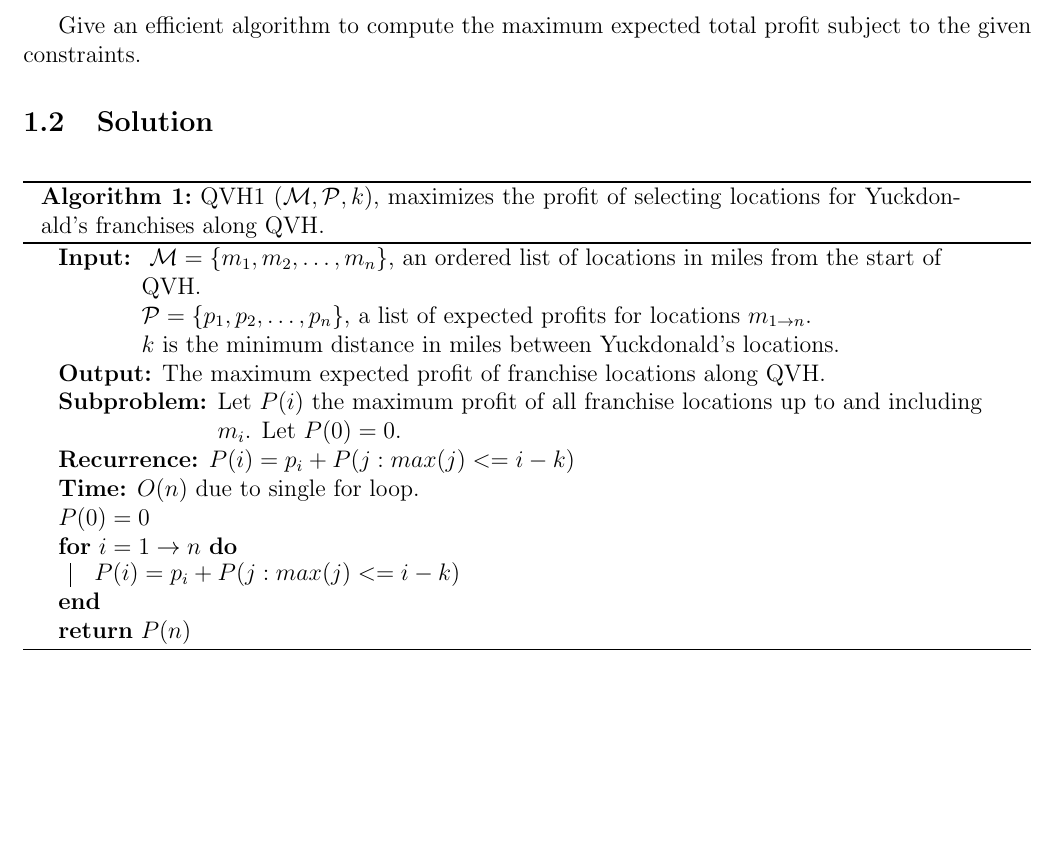
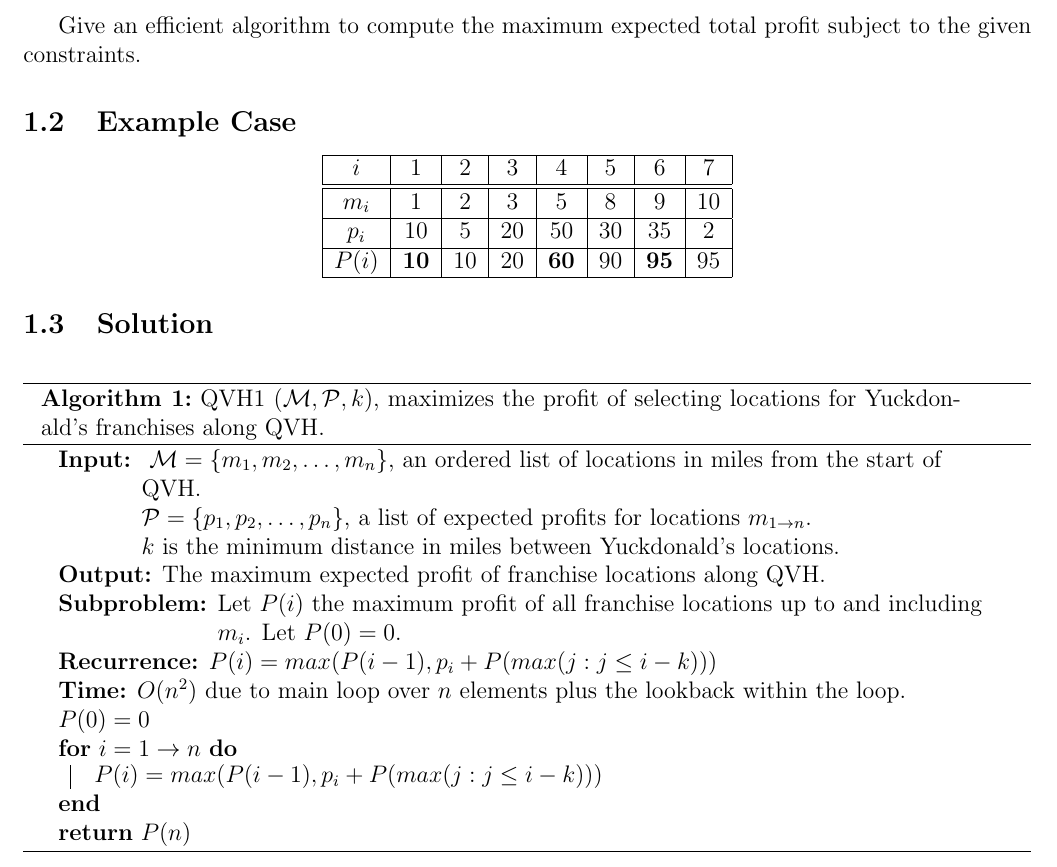
Before and after one commit to arris-ray/omscs, a LaTeX problem sheet (cs6515/homework/dp-6.3/dp-6.3.tex): part of the page, cut so that both start at the same text, the shorter picture padded with empty space. Compiled offline with pdfLaTeX.

Commit message:
Improve solution for dp-6.3.

```diff
--- a/cs6515/homework/dp-6.3/dp-6.3.tex
+++ b/cs6515/homework/dp-6.3/dp-6.3.tex
@@ -20,12 +20,24 @@ Yuckdonald's is considering opening a series of restaurants along Quaint Valley
 
 Give an efficient algorithm to compute the maximum expected total profit subject to the given constraints.
 
+\subsection{Example Case}
+
+\begin{center}
+\begin{tabular}{|c|c|c|c|c|c|c|c|}
+    \hline
+    \(i\) & 1 & 2 & 3 & 4 & 5 & 6 & 7 \\
+    \hline
+    \hline
+    \(m_i\) & \(1\) & \(2\) & \(3\) & \(5\) & \(8\) & \(9\) & \(10\) \\
+    \hline
+    \(p_i\) & \(10\) & \(5\) & \(20\) & \(50\) & \(30\) & \(35\) & \(2\) \\
+    \hline
+    \(P(i)\) & \boldmath\(10\) & \(10\) & \(20\) & \boldmath\(60\) & \(90\) & \boldmath\(95\) & \(95\) \\
+    \hline
+\end{tabular}
+\end{center}
+
 \subsection{Solution}
-
-% Test Case
-% M =   1,  2,  3,   5,  8,   9, 10
-% P =  10,  5, 20,  50, 30,  35,  2
-% R = *10, 10, 20, *60, 90, *95, 95
 
 \begin{algorithm}
     \SetKwInput{KwSubproblem}{Subproblem}
@@ -39,12 +51,12 @@ Give an efficient algorithm to compute the maximum expected total profit subject
     }
     \KwOut{The maximum expected profit of franchise locations along QVH.}
     \KwSubproblem{Let \(P(i)\) the maximum profit of all franchise locations up to and including \(m_i\). Let \(P(0) = 0\).}
-    \KwRecurrence{\(P(i) = p_i + P(j : max(j) <= i-k)\)}
-    \KwTime{\(O(n)\) due to single for loop.}
+    \KwRecurrence{\(P(i) = max(P(i-1), p_i + P(max(j : j \leq i-k)))\)}
+    \KwTime{\(O(n^2)\) due to main loop over \(n\) elements plus the lookback within the loop.}
     \(P(0) = 0\) \\
     \For{\(i = 1 \to n\)}
     {
-        \(P(i) = p_i + P(j : max(j) <= i-k)\)
+        \(P(i) = max(P(i-1), p_i + P(max(j : j \leq i-k)))\)
     }
     \Return{\(P(n)\)}
 \end{algorithm}
```
